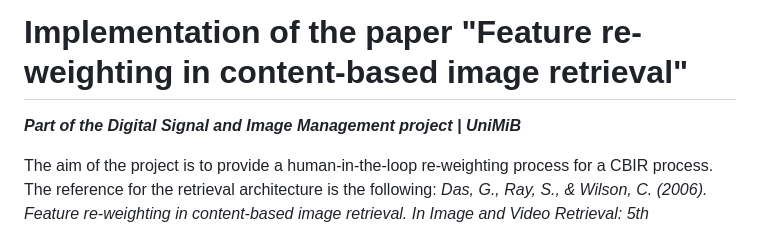
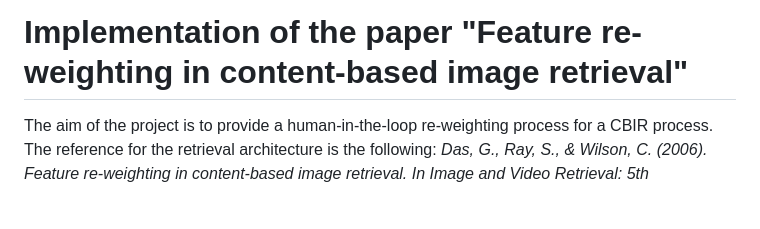
Before and after one commit to LoreImbo/FGVC-cbir-reweighting, a Markdown page: README.md, the part around the change. Rendered like a GitHub page; blank space fills up the shorter version.

```diff
--- a/README.md
+++ b/README.md
@@ -1,6 +1,5 @@
 # Implementation of the paper "Feature re-weighting in content-based image retrieval"
 
-***Part of the Digital Signal and Image Management project | UniMiB***
 
 The aim of the project is to provide a human-in-the-loop re-weighting process for a CBIR process. The reference for the retrieval architecture is the following:
 *Das, G., Ray, S., & Wilson, C. (2006). Feature re-weighting in content-based image retrieval. In Image and Video Retrieval: 5th International Conference, CIVR 2006, Tempe, AZ, USA, July 13-15, 2006.*
```
